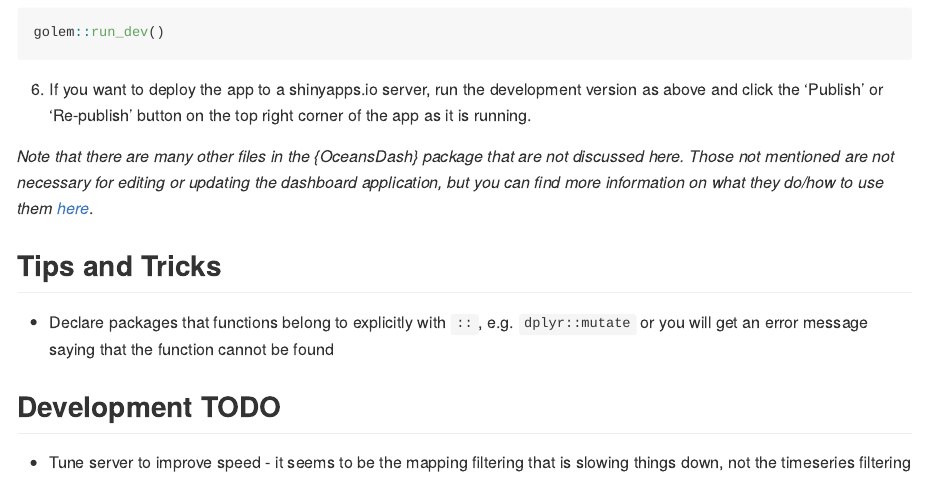
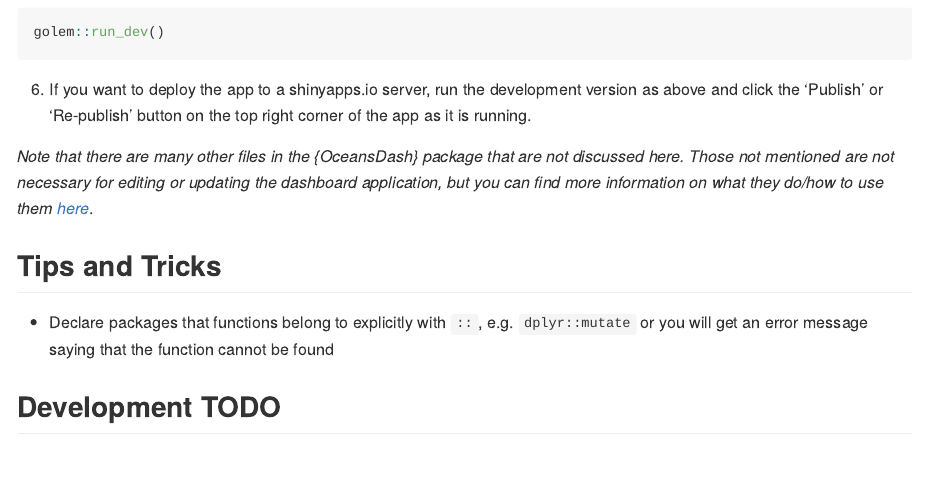
Before and after one commit to cabuelow/OceansDash, an R Markdown document (README.Rmd): the page in a window 1100 px wide, from 1720 px down. Rendered offline with R 4.5, knitr and Pandoc, with nearby package versions.

Commit message:
update todo list on readme

```diff
--- a/README.Rmd
+++ b/README.Rmd
@@ -87,5 +87,3 @@ golem::run_dev()
 - Declare packages that functions belong to explicitly with `::`, e.g. `dplyr::mutate` or you will get an error message saying that the function cannot be found
 
 ## Development TODO
-
-- Tune server to improve speed - it seems to be the mapping filtering that is slowing things down, not the timeseries filtering
```
